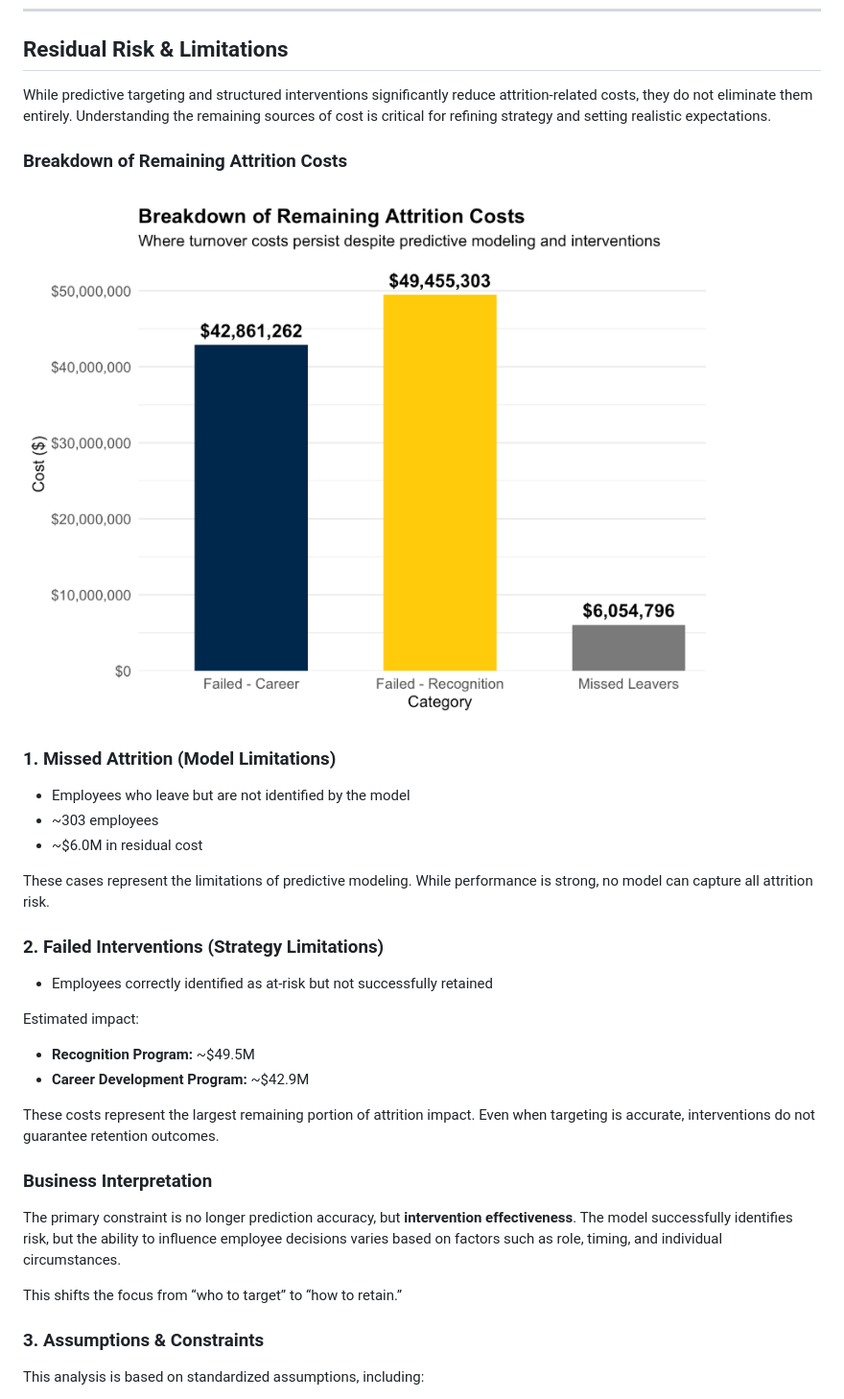
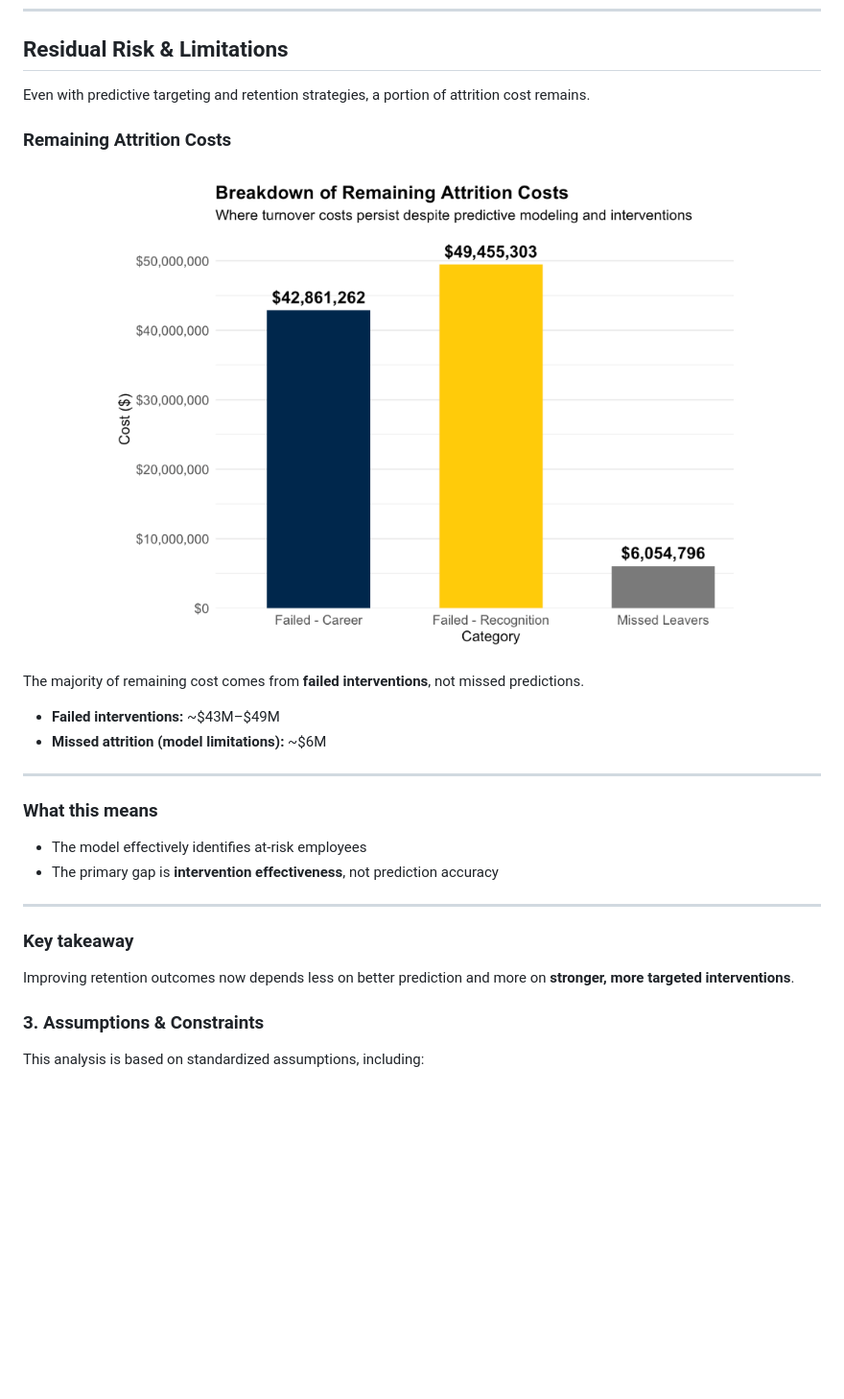
Before and after one commit to menawm/hr-attrition-ml, a Markdown page: business_case.md, the part around one of its changes. Shown at 96% size. Rendered like a GitHub page; blank space fills up the shorter version.

```diff
--- a/business_case.md
+++ b/business_case.md
@@ -229,34 +286,31 @@ Attrition reduction strategies deliver meaningful financial impact at scale. Eve
 
 ## Residual Risk & Limitations
 
-While predictive targeting and structured interventions significantly reduce attrition-related costs, they do not eliminate them entirely. Understanding the remaining sources of cost is critical for refining strategy and setting realistic expectations.
+Even with predictive targeting and retention strategies, a portion of attrition cost remains.
 
-### Breakdown of Remaining Attrition Costs
-![Remaining Attrition Costs](assets/remaining%20attrition%20costs.png)
+### Remaining Attrition Costs
 
-### 1. Missed Attrition (Model Limitations)
+<p align="center">
+  <img src="assets/remaining%20attrition%20costs.png" width="650"/>
+</p>
 
-- Employees who leave but are not identified by the model
-- ~303 employees
-- ~$6.0M in residual cost
+The majority of remaining cost comes from **failed interventions**, not missed predictions.
 
-These cases represent the limitations of predictive modeling. While performance is strong, no model can capture all attrition risk.
+- **Failed interventions:** ~$43M–$49M
+- **Missed attrition (model limitations):** ~$6M
 
-### 2. Failed Interventions (Strategy Limitations)
+---
 
-- Employees correctly identified as at-risk but not successfully retained
+### What this means
 
-Estimated impact:
-- **Recognition Program:** ~$49.5M
-- **Career Development Program:** ~$42.9M
+- The model effectively identifies at-risk employees
+- The primary gap is **intervention effectiveness**, not prediction accuracy
 
-These costs represent the largest remaining portion of attrition impact. Even when targeting is accurate, interventions do not guarantee retention outcomes.
+---
 
-### Business Interpretation
+### Key takeaway
 
-The primary constraint is no longer prediction accuracy, but **intervention effectiveness**. The model successfully identifies risk, but the ability to influence employee decisions varies based on factors such as role, timing, and individual circumstances.
-
-This shifts the focus from “who to target” to “how to retain.”
+Improving retention outcomes now depends less on better prediction and more on **stronger, more targeted interventions**.
 
 ### 3. Assumptions & Constraints
 
```
Also changed, not shown: other parts of business_case.md (+114 -57 lines).
